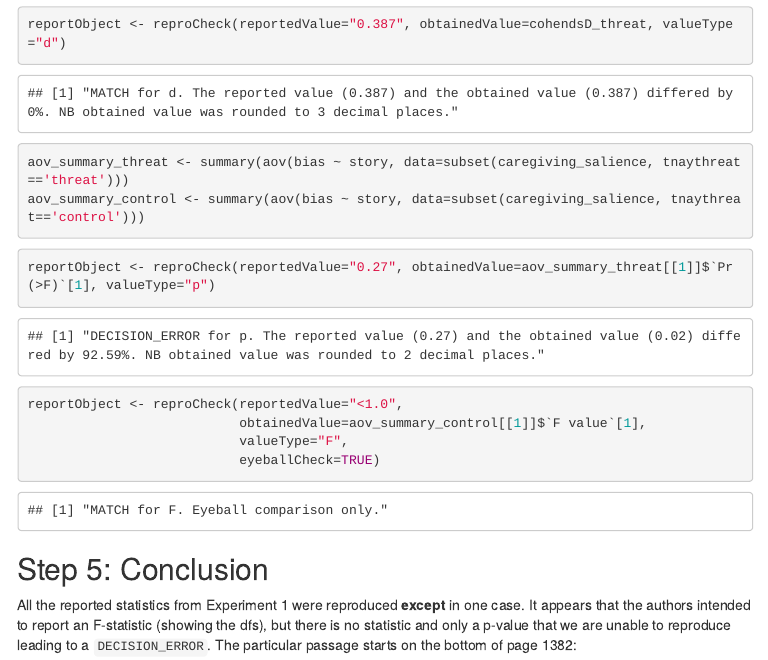
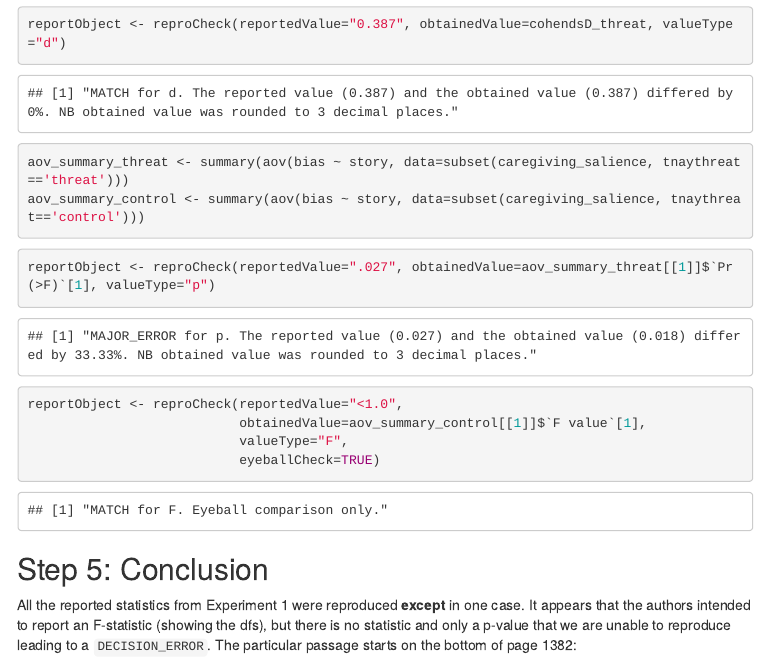
Before and after one commit to METRICS-CARPS/CARPS_10-7-2014_PS, an R Markdown document (finalReport.Rmd): the page in a window 1100 px wide, from 6490 px down. The pictures show the output file finalReport.html that the author committed with the source, opened offline; menus at the side of the page are left out.

Commit message:
BUGFIX .027 to 0.027

````diff
--- a/finalReport.Rmd
+++ b/finalReport.Rmd
@@ -193,7 +193,7 @@ aov_summary_control <- summary(aov(bias ~ story, data=subset(caregiving_salience
 ```
 
 ```{r reproCheck-simple-effects-aov}
-reportObject <- reproCheck(reportedValue="0.27", obtainedValue=aov_summary_threat[[1]]$`Pr(>F)`[1], valueType="p")
+reportObject <- reproCheck(reportedValue=".027", obtainedValue=aov_summary_threat[[1]]$`Pr(>F)`[1], valueType="p")
 reportObject <- reproCheck(reportedValue="<1.0",
                            obtainedValue=aov_summary_control[[1]]$`F value`[1],
                            valueType="F",
--- a/finalReportDetailed.csv
+++ b/finalReportDetailed.csv
@@ -11,5 +11,5 @@ articleID,reportedValue,obtainedValue,valueType,percentageError,comparisonOutcom
 10-7-2014_PS,0.041,0.041,p,0,MATCH,NA
 10-7-2014_PS,0.014,0.015,pes,7.142857142857137,MINOR_ERROR,NA
 10-7-2014_PS,0.387,0.387,d,0,MATCH,NA
-10-7-2014_PS,0.27,0.02,p,92.59259259259258,DECISION_ERROR,NA
+10-7-2014_PS,0.027,0.018,p,33.333333333333336,MAJOR_ERROR,NA
 10-7-2014_PS,<1.0,0.4687584712545111,F,NA,MATCH,TRUE
````
Also changed, not shown: finalReport.html.
